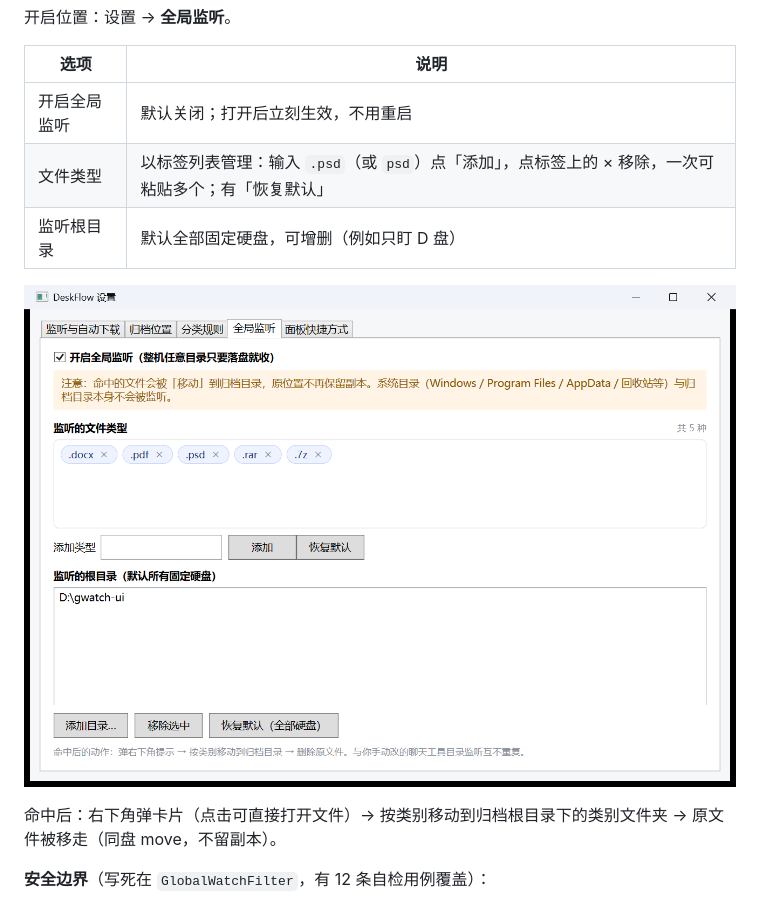
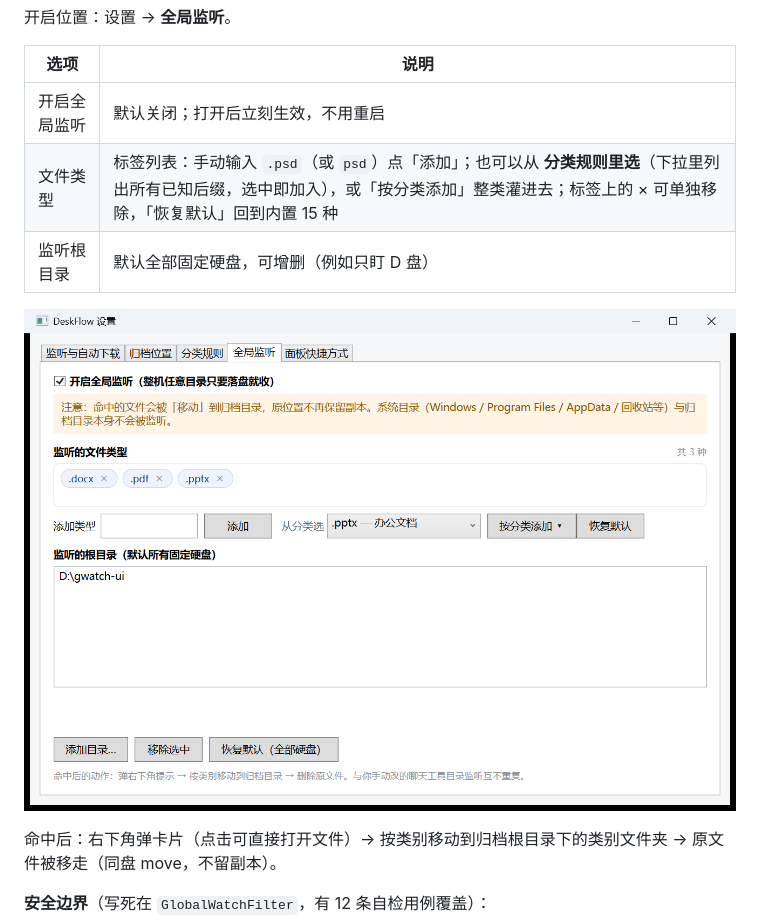
Before and after one commit to zzxhrail/TidyFlow, a Markdown page: README.md, the part around the change. Rendered like a GitHub page; pictures changed too: docs/screenshot-settings-global.png.

```diff
--- a/README.md
+++ b/README.md
@@ -58,7 +58,7 @@
 | 选项 | 说明 |
 | --- | --- |
 | 开启全局监听 | 默认关闭；打开后立刻生效，不用重启 |
-| 文件类型 | 以标签列表管理：输入 `.psd`（或 `psd`）点「添加」，点标签上的 × 移除，一次可粘贴多个；有「恢复默认」 |
+| 文件类型 | 标签列表：手动输入 `.psd`（或 `psd`）点「添加」；也可以从 **分类规则里选**（下拉里列出所有已知后缀，选中即加入），或「按分类添加」整类灌进去；标签上的 × 可单独移除，「恢复默认」回到内置 15 种 |
 | 监听根目录 | 默认全部固定硬盘，可增删（例如只盯 D 盘） |
 
 ![全局监听设置](docs/screenshot-settings-global.png)
```
Also changed, not shown: 2 other files.
